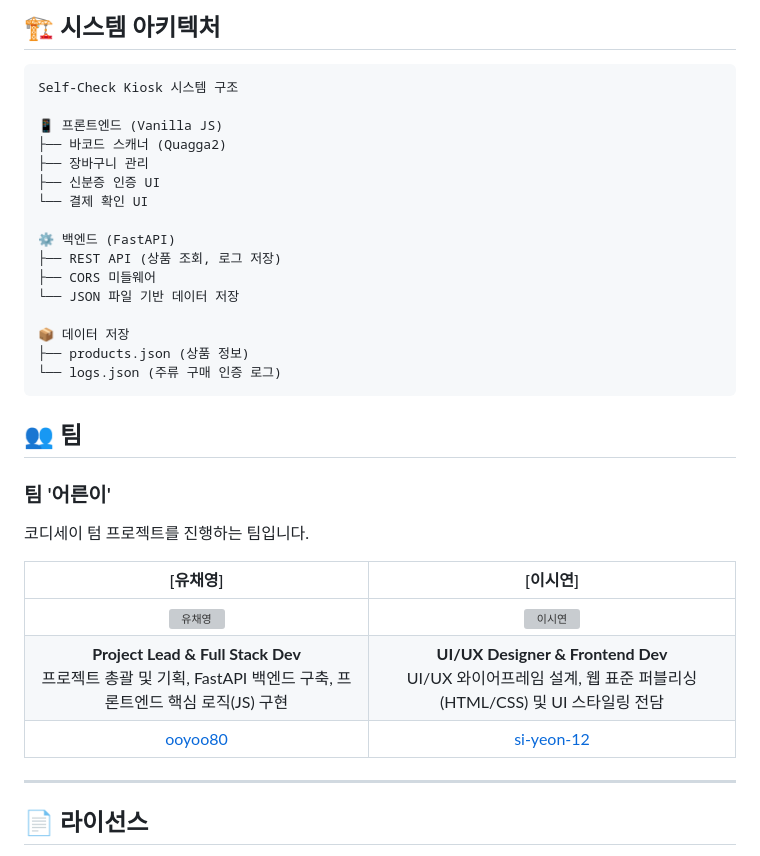
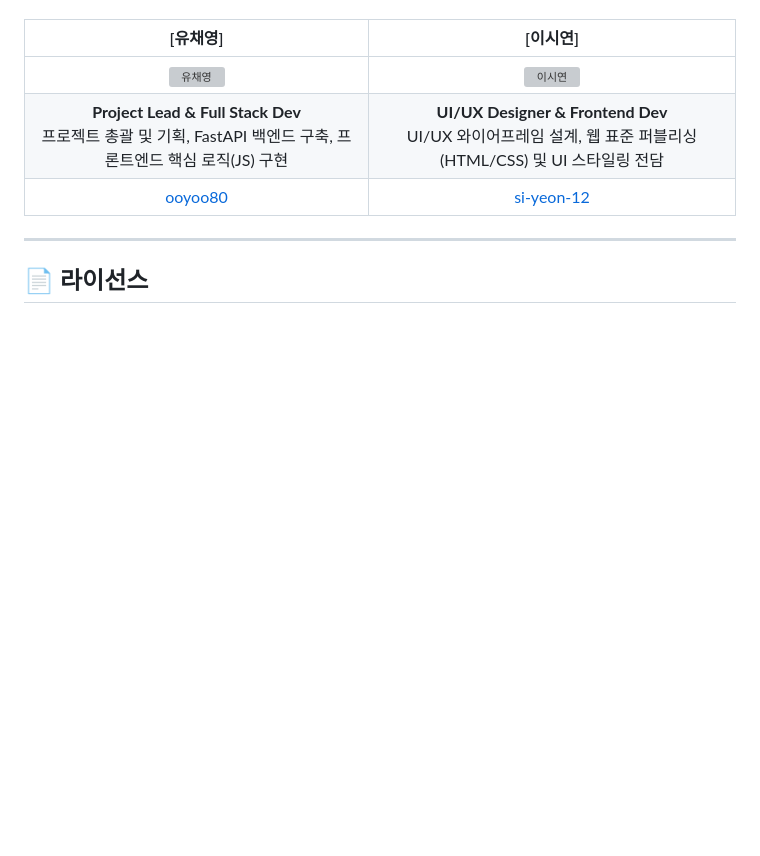
Before and after one commit to ooyoo80/Codyssey_Term_Project, a Markdown page: README.md, the part around the change printed below. Drawn GitHub-style; blank space fills up the shorter version; grey boxes are pictures that could not be loaded.

Commit message:
Clean up README by removing unnecessary sections
Removed sections related to wireframes, diagrams, API documentation, and system architecture.

````diff
--- a/README.md
+++ b/README.md
@@ -245,32 +213,3 @@ Self-Check Kiosk 시스템 구조
-## 🏗 시스템 아키텍처
-
-```
-Self-Check Kiosk 시스템 구조
-
-📱 프론트엔드 (Vanilla JS)
-├── 바코드 스캐너 (Quagga2)
-├── 장바구니 관리
-├── 신분증 인증 UI
-└── 결제 확인 UI
-
-⚙️ 백엔드 (FastAPI)
-├── REST API (상품 조회, 로그 저장)
-├── CORS 미들웨어
-└── JSON 파일 기반 데이터 저장
-
-📦 데이터 저장
-├── products.json (상품 정보)
-└── logs.json (주류 구매 인증 로그)
-```
-
-
-## 👥 팀
-
-### 팀 '어른이'
-
-코디세이 텀 프로젝트를 진행하는 팀입니다.
-
-
 | [유채영] | [이시연] |
 | :---: | :---: |
 | <a href="https://github.com/ooyoo80"><img src="https://github.com/ooyoo80.png" width="100px" alt="유채영"></a> | <a href="https://github.com/si-yeon-12"><img src="https://github.com/si-yeon-12.png" width="100px" alt="이시연"></a> |
````
Also changed, not shown: other parts of README.md (+0 -32 lines).
